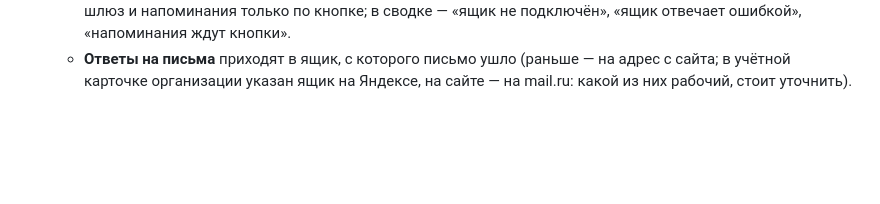
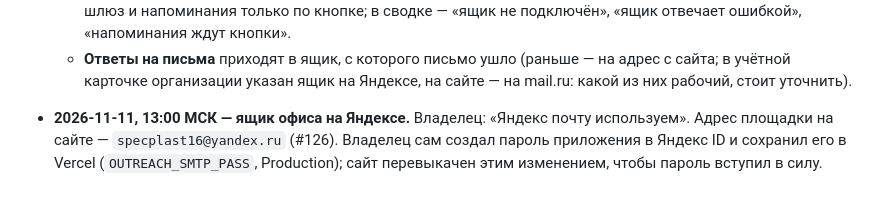
Before and after one commit to maratgalin1986-blip/SpecAI, a Markdown page: docs/owner-requests.md, the part around the change. Rendered like a GitHub page; blank space fills up the shorter version.

Commit message:
Офис: запись о подключении ящика на Яндексе (перевыкатка, чтобы пароль вступил в силу) (#127)
Claude-Session: https://claude.ai/code/session_019nPbhMNCuoGfTJTmiEzsvz

Co-authored-by: Claude <noreply@anthropic.com>

```diff
--- a/docs/owner-requests.md
+++ b/docs/owner-requests.md
@@ -1156,3 +1156,6 @@ Vercel (`OUTREACH_SMTP_PASS`) — обе вкладки открыты; (2) на
     только по кнопке; в сводке — «ящик не подключён», «ящик отвечает ошибкой», «напоминания ждут кнопки».
   - **Ответы на письма** приходят в ящик, с которого письмо ушло (раньше — на адрес с сайта; в учётной
     карточке организации указан ящик на Яндексе, на сайте — на mail.ru: какой из них рабочий, стоит уточнить).
+- **2026-11-11, 13:00 МСК — ящик офиса на Яндексе.** Владелец: «Яндекс почту используем». Адрес площадки на
+  сайте — `specplast16@yandex.ru` (#126). Владелец сам создал пароль приложения в Яндекс ID и сохранил его
+  в Vercel (`OUTREACH_SMTP_PASS`, Production); сайт перевыкачен этим изменением, чтобы пароль вступил в силу.
```
